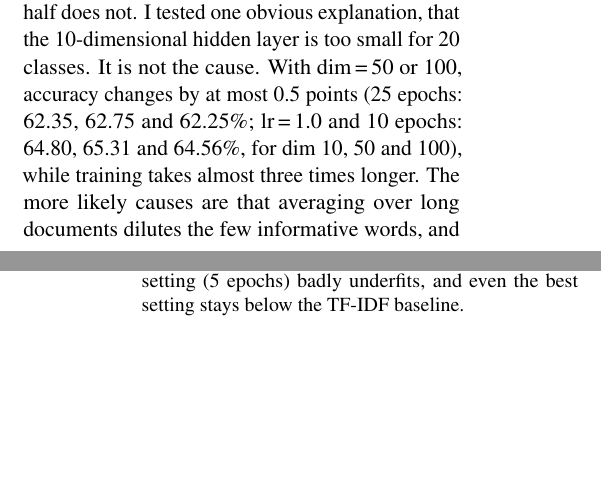
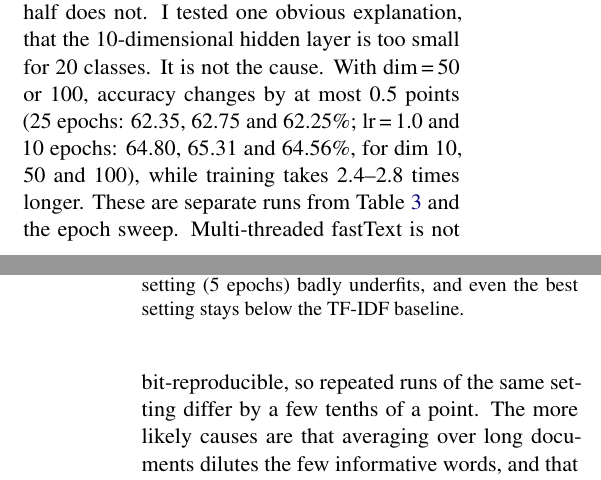
Before and after one commit to subbareddypullalacheruvu/fasttext-replication, a LaTeX paper (report/final_report.tex): two parts of the columns of pages 4 and 5 of 8, joined at a grey line, cut so that both start at the same text, the shorter picture padded with empty space. Compiled offline with pdfLaTeX.

Commit message:
Clarify rerun variation, Amazon sizes, training-time ratio

```diff
--- a/report/final_report.tex
+++ b/report/final_report.tex
@@ -347,7 +347,9 @@ faster (\NGepT\,s against \NGtfT\,s at 25 epochs). The \emph{accuracy} half does
 one obvious explanation, that the 10-dimensional hidden layer is too small for 20 classes. It
 is not the cause. With dim\,=\,50 or 100, accuracy changes by at most \DimMaxChange{} points
 (25 epochs: \DimAx, \DimAl{} and \DimAc\%; lr\,=\,1.0 and 10 epochs: \DimBx, \DimBl{} and
-\DimBc\%, for dim 10, 50 and 100), while training takes almost three times longer. The more
+\DimBc\%, for dim 10, 50 and 100), while training takes 2.4--2.8 times longer. These are
+separate runs from Table~\ref{tab:new} and the epoch sweep. Multi-threaded fastText is not
+bit-reproducible, so repeated runs of the same setting differ by a few tenths of a point. The more
 likely causes are that averaging over long documents dilutes the few informative words, and
 that the training set is small. Hierarchical softmax costs accuracy
 (\NGhs\% against \NGep\%) and saves almost no time. The paper uses it for tag prediction with
```
Also changed, not shown: results/RESULTS.md (+3 -2 lines), report/final_report.pdf, report/final_report.tex (2 more changed lines).
